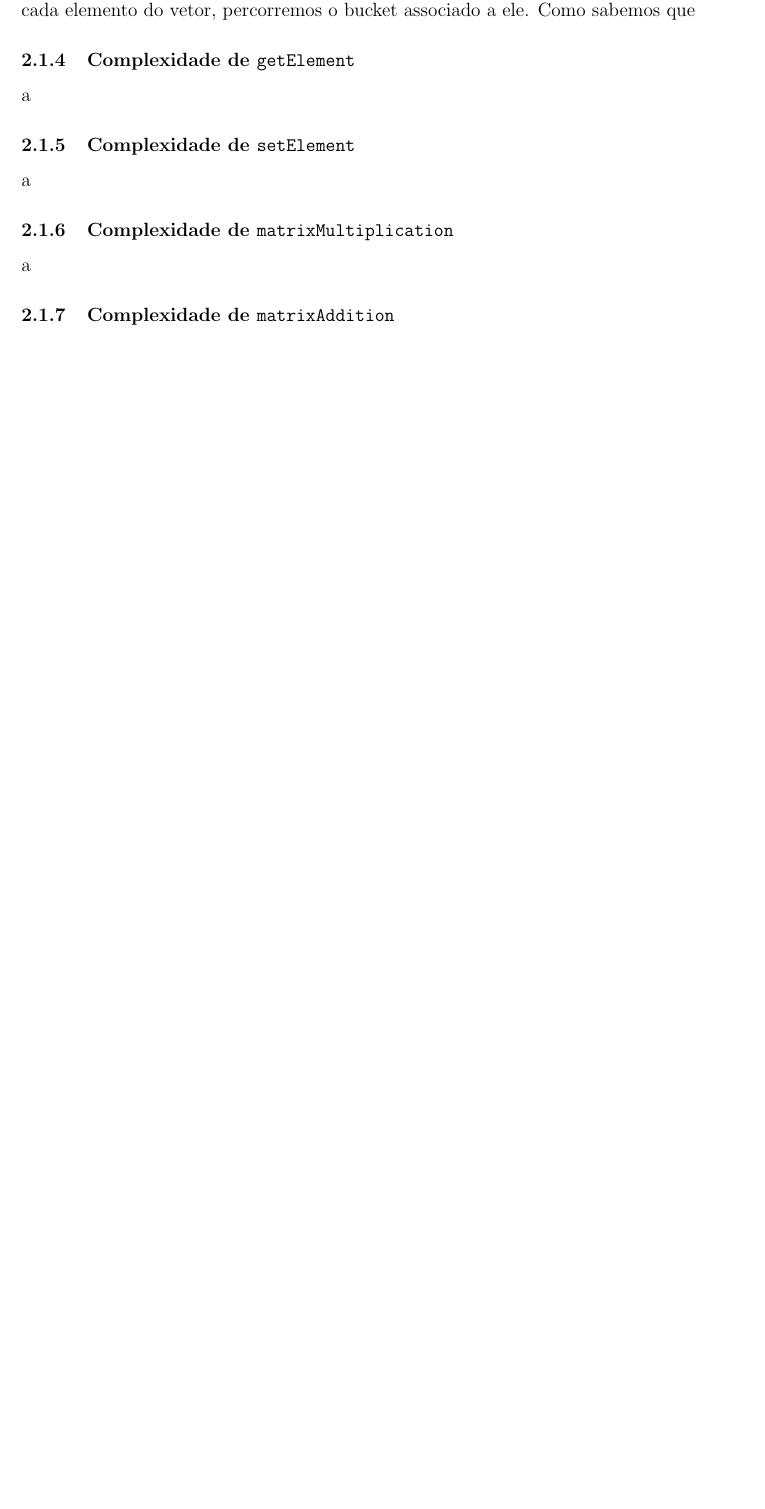
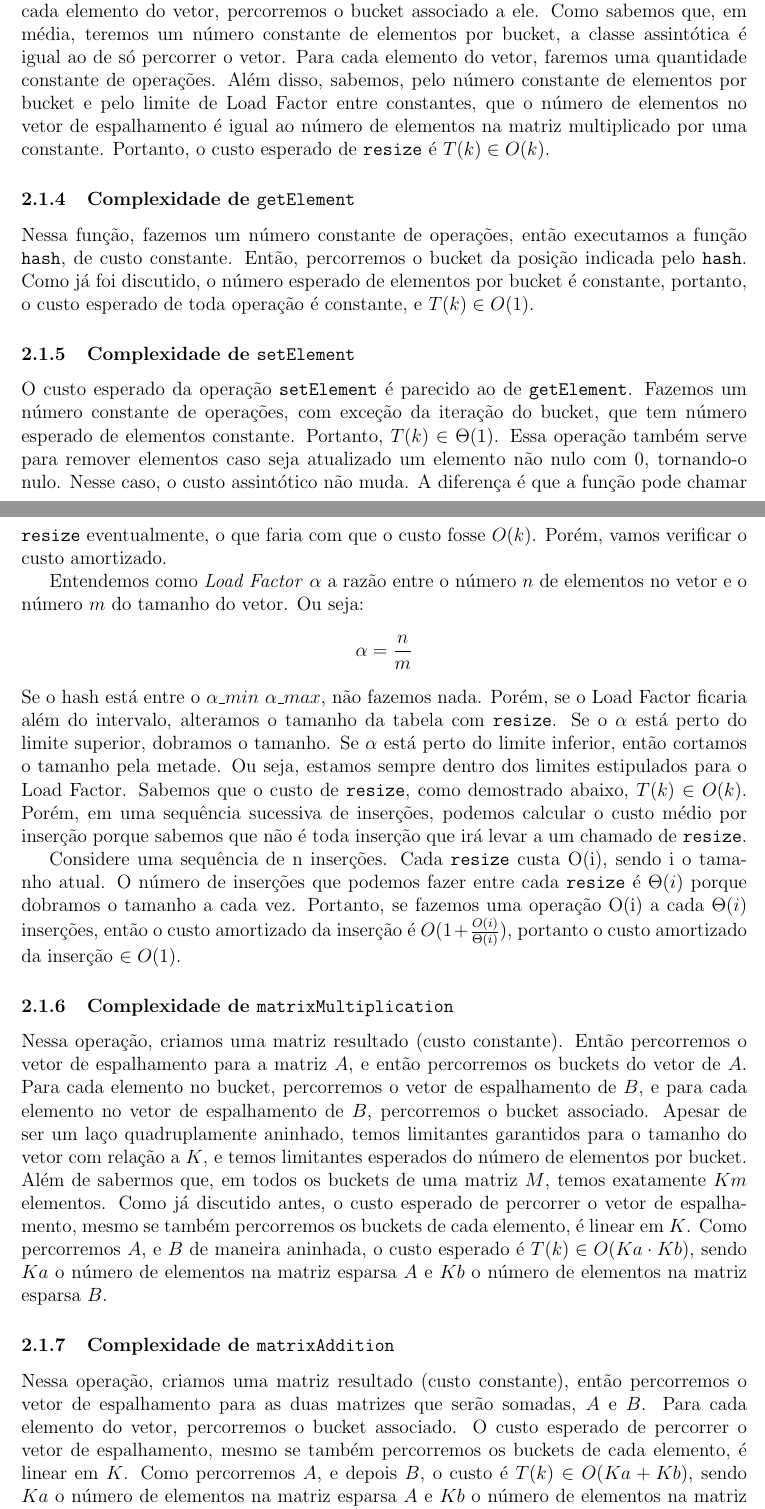
Before and after one commit to viniasbr/MC458-projeto, a LaTeX document (relatorio.tex): part of page 2 of 7 before the commit and two parts of pages 2 and 3 of 8 after it, the two joined at a grey line, cut so that both start at the same text, the shorter picture padded with empty space. Compiled offline with pdfLaTeX.

Commit message:
terminei a primeira versão da complexidade da matriz hash

```diff
--- a/relatorio.tex
+++ b/relatorio.tex
@@ -43,11 +49,20 @@
     \subsubsection{Complexidade de \texttt{resize}}
-    Após algumas operações de custo constante, percorremos o vetor de espalhamento, e para cada elemento do vetor, percorremos o bucket associado a ele. Como sabemos que
+    Após algumas operações de custo constante, percorremos o vetor de espalhamento, e para cada elemento do vetor, percorremos o bucket associado a ele. Como sabemos que, em média, teremos um número constante de elementos por bucket, a classe assintótica é igual ao de só percorrer o vetor.  Para cada elemento do vetor, faremos uma quantidade constante de operações. Além disso, sabemos, pelo número constante de elementos por bucket e pelo limite de Load Factor entre constantes, que o número de elementos no vetor de espalhamento é igual ao número de elementos na matriz multiplicado por uma constante. Portanto, o custo esperado de \texttt{resize} é $T(k) \in O(k)$.
     \subsubsection{Complexidade de \texttt{getElement}}
-    a
+    Nessa função, fazemos um número constante de operações, então executamos a função \texttt{hash}, de custo constante. Então, percorremos o bucket da posição indicada pelo \texttt{hash}. Como já foi discutido, o número esperado de elementos por bucket é constante, portanto, o custo esperado de toda operação é constante, e $T(k) \in O(1)$.
     \subsubsection{Complexidade de \texttt{setElement}}
-    a
+    O custo esperado da operação \texttt{setElement} é parecido ao de \texttt{getElement}. Fazemos um número constante de operações, com exceção da iteração do bucket, que tem número esperado de elementos constante. Portanto, $T(k) \in \Theta(1)$.
+    Essa operação também serve para remover elementos caso seja atualizado um elemento não nulo com 0, tornando-o nulo. Nesse caso, o custo assintótico não muda.
+    A diferença é que a função pode chamar \texttt{resize} eventualmente, o que faria com que o custo fosse $O(k)$. Porém, vamos verificar o custo amortizado.
+
+    Entendemos como \textit{Load Factor} $\alpha$ a razão entre o número $n$ de elementos no vetor e o número $m$ do tamanho do vetor. Ou seja:
+    $$\alpha = \frac{n}{m}$$
+    Se o hash está entre o $\alpha \_min$ $\alpha \_max$, não fazemos nada. Porém, se o Load Factor ficaria além do intervalo, alteramos o tamanho da tabela com \texttt{resize}. Se o $\alpha$ está perto do limite superior, dobramos o tamanho. Se $\alpha$ está perto do limite inferior, então cortamos o tamanho pela metade. Ou seja, estamos sempre dentro dos limites estipulados para o Load Factor. Sabemos que o custo de \texttt{resize}, como demostrado abaixo, $T(k) \in O(k)$. Porém, em uma sequência sucessiva de inserções, podemos calcular o custo médio por inserção porque sabemos que não é toda inserção que irá levar a um chamado de \texttt{resize}.
+
+    Considere uma sequência de n inserções. Cada \texttt{resize} custa O(i), sendo i o tamanho atual. O número de inserções que podemos fazer entre cada \texttt{resize} é $\Theta(i)$ porque dobramos o tamanho a cada vez. Portanto, se fazemos uma operação O(i) a cada $\Theta(i)$ inserções, então o custo amortizado da inserção é $O(1 + \frac{O(i)}{\Theta(i)})$, portanto o custo amortizado da inserção $\in O(1)$.
+
     \subsubsection{Complexidade de \texttt{matrixMultiplication}}
-    a
+    Nessa operação, criamos uma matriz resultado (custo constante). Então percorremos o vetor de espalhamento para a matriz $A$, e então percorremos os buckets do vetor de $A$. Para cada elemento no bucket, percorremos o vetor de espalhamento de $B$, e para cada elemento no vetor de espalhamento de $B$, percorremos o bucket associado. Apesar de ser um laço quadruplamente aninhado, temos limitantes garantidos para o tamanho do vetor com relação a $K$, e temos limitantes esperados do número de elementos por bucket. Além de sabermos que, em todos os buckets de uma matriz $M$, temos exatamente $Km$ elementos. Como já discutido antes, o custo esperado de percorrer o vetor de espalhamento, mesmo se também percorremos os buckets de cada elemento, é linear em $K$. Como percorremos $A$, e $B$ de maneira aninhada, o custo esperado é $T(k) \in O(Ka\cdot Kb)$, sendo $Ka$ o número de elementos na matriz esparsa $A$ e $Kb$ o número de elementos na matriz esparsa $B$.
     \subsubsection{Complexidade de \texttt{matrixAddition}}
-    a
+    Nessa operação, criamos uma matriz resultado (custo constante), então percorremos o vetor de espalhamento para as duas matrizes que serão somadas, $A$ e $B$. Para cada elemento do vetor, percorremos o bucket associado. O custo esperado de percorrer o vetor de espalhamento, mesmo se também percorremos os buckets de cada elemento, é linear em $K$. Como percorremos $A$, e depois $B$, o custo é $T(k) \in O(Ka + Kb)$, sendo $Ka$ o número de elementos na matriz esparsa $A$ e $Kb$ o número de elementos na matriz esparsa $B$.
     \subsubsection{Complexidade de \texttt{matrixScalarMultiplication}}
```
Also changed, not shown: relatorio.tex (15 more changed lines).
